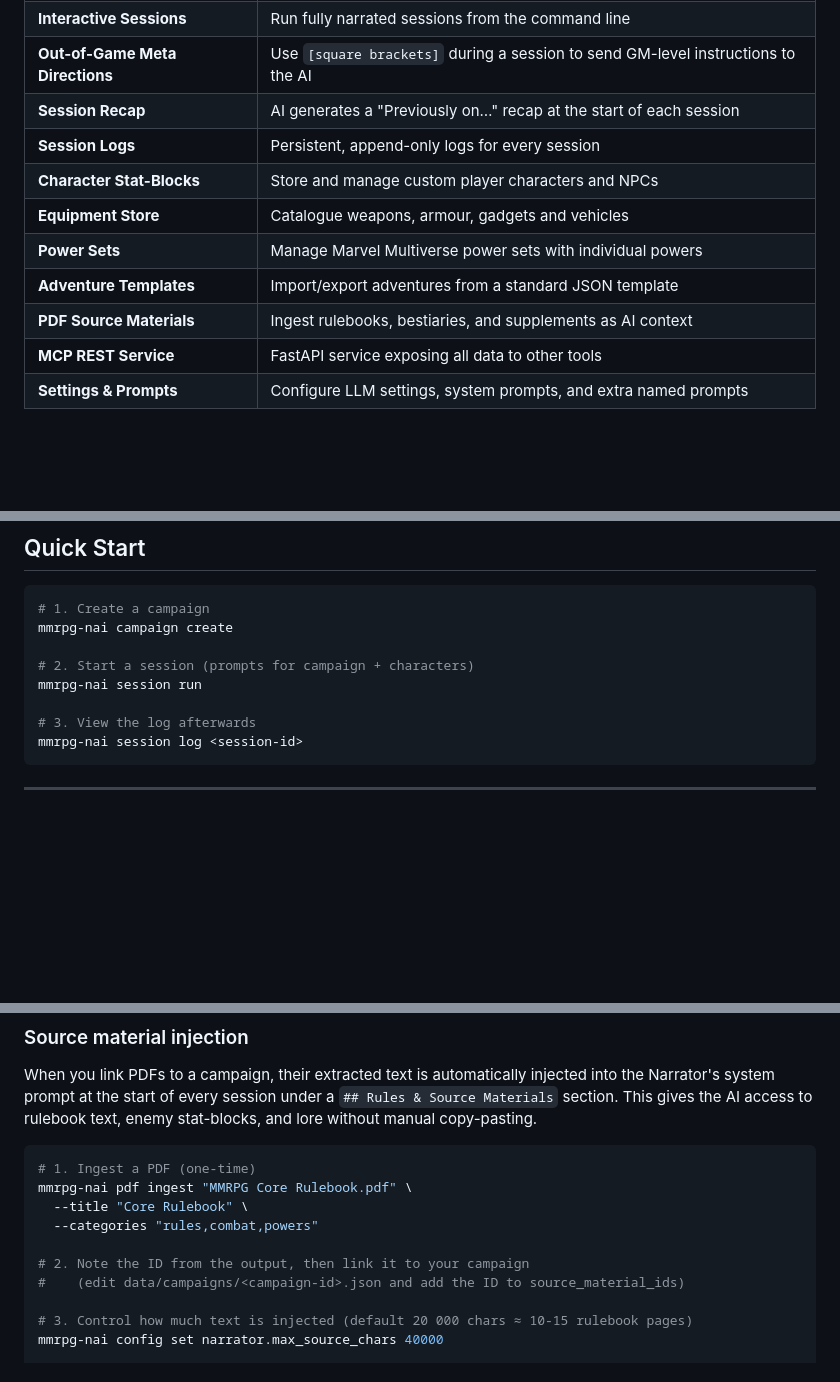
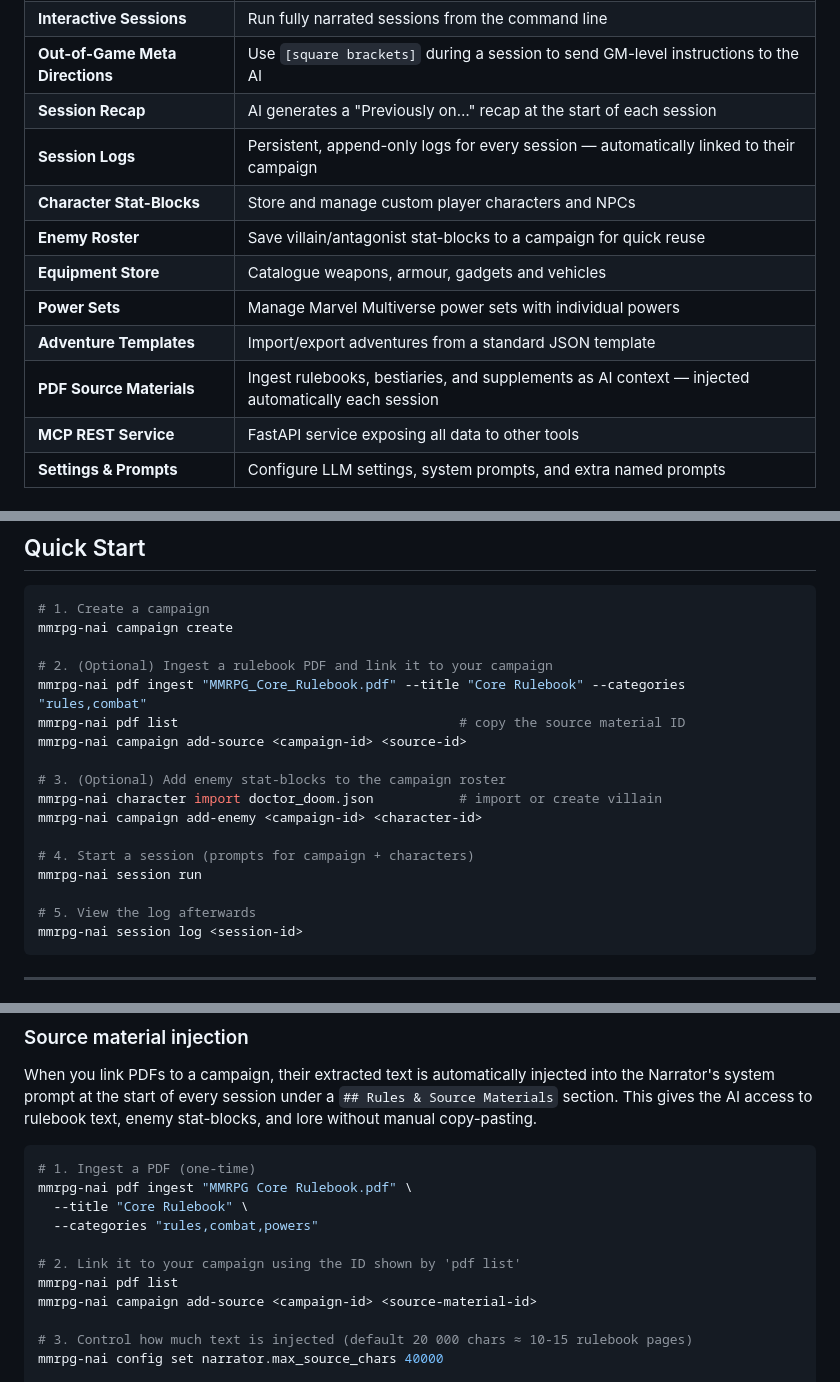
Before and after one commit to wargfn/mmrpg-nai, a Markdown page: README.md, 3 parts joined by grey strips. GitHub-like rendering; blank space fills up the shorter version.

Commit message:
docs: update README with enemy roster feature, improved quick start, and CLI-based source linking
Co-authored-by: wargfn <372566+wargfn@users.noreply.github.com>

````diff
--- a/README.md
+++ b/README.md
@@ -14,12 +14,13 @@ It uses the **GitHub Copilot GPT-5.4** language model (configurable) to help you
 | **Interactive Sessions** | Run fully narrated sessions from the command line |
 | **Out-of-Game Meta Directions** | Use `[square brackets]` during a session to send GM-level instructions to the AI |
 | **Session Recap** | AI generates a "Previously on…" recap at the start of each session |
-| **Session Logs** | Persistent, append-only logs for every session |
+| **Session Logs** | Persistent, append-only logs for every session — automatically linked to their campaign |
 | **Character Stat-Blocks** | Store and manage custom player characters and NPCs |
+| **Enemy Roster** | Save villain/antagonist stat-blocks to a campaign for quick reuse |
 | **Equipment Store** | Catalogue weapons, armour, gadgets and vehicles |
 | **Power Sets** | Manage Marvel Multiverse power sets with individual powers |
 | **Adventure Templates** | Import/export adventures from a standard JSON template |
-| **PDF Source Materials** | Ingest rulebooks, bestiaries, and supplements as AI context |
+| **PDF Source Materials** | Ingest rulebooks, bestiaries, and supplements as AI context — injected automatically each session |
 | **MCP REST Service** | FastAPI service exposing all data to other tools |
 | **Settings & Prompts** | Configure LLM settings, system prompts, and extra named prompts |
 
@@ -53,10 +54,19 @@ export $(grep -v '^#' .env | xargs)
 # 1. Create a campaign
 mmrpg-nai campaign create
 
-# 2. Start a session (prompts for campaign + characters)
+# 2. (Optional) Ingest a rulebook PDF and link it to your campaign
+mmrpg-nai pdf ingest "MMRPG_Core_Rulebook.pdf" --title "Core Rulebook" --categories "rules,combat"
+mmrpg-nai pdf list                                    # copy the source material ID
+mmrpg-nai campaign add-source <campaign-id> <source-id>
+
+# 3. (Optional) Add enemy stat-blocks to the campaign roster
+mmrpg-nai character import doctor_doom.json           # import or create villain
+mmrpg-nai campaign add-enemy <campaign-id> <character-id>
+
+# 4. Start a session (prompts for campaign + characters)
 mmrpg-nai session run
 
-# 3. View the log afterwards
+# 5. View the log afterwards
 mmrpg-nai session log <session-id>
 ```
 
@@ -554,8 +564,9 @@ mmrpg-nai pdf ingest "MMRPG Core Rulebook.pdf" \
   --title "Core Rulebook" \
   --categories "rules,combat,powers"
 
-# 2. Note the ID from the output, then link it to your campaign
-#    (edit data/campaigns/<campaign-id>.json and add the ID to source_material_ids)
+# 2. Link it to your campaign using the ID shown by 'pdf list'
+mmrpg-nai pdf list
+mmrpg-nai campaign add-source <campaign-id> <source-material-id>
 
 # 3. Control how much text is injected (default 20 000 chars ≈ 10-15 rulebook pages)
 mmrpg-nai config set narrator.max_source_chars 40000
````
